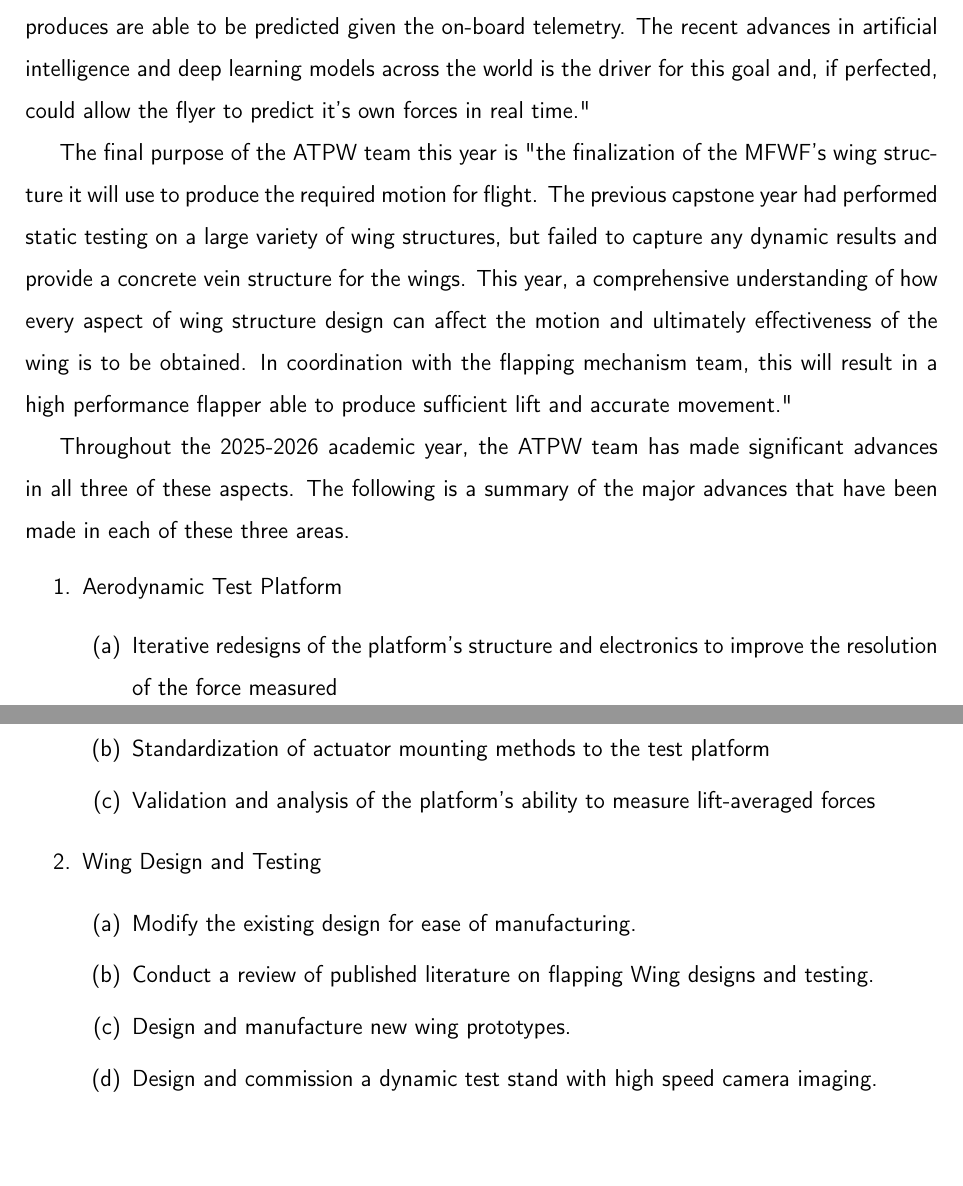
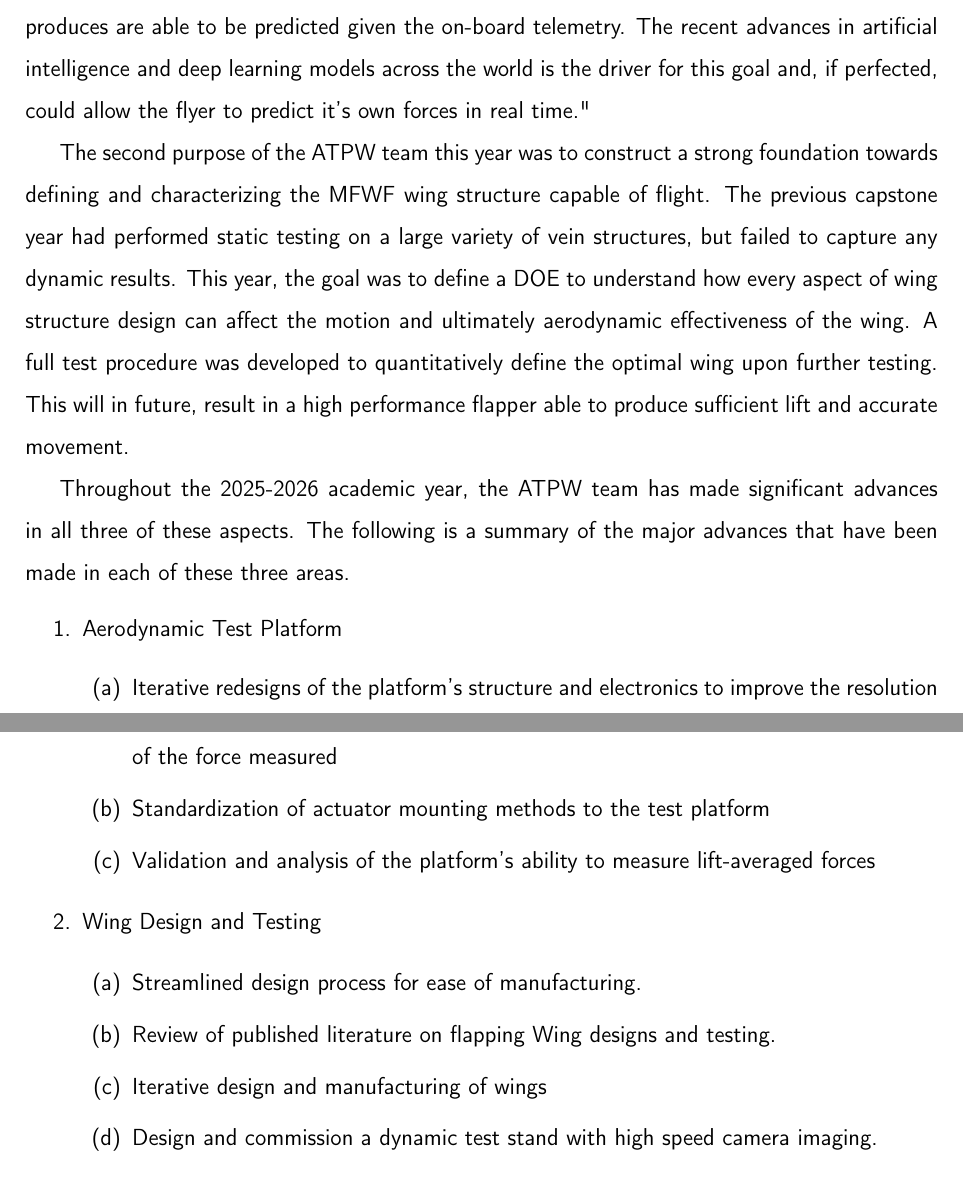
Before and after one commit to kevinfair3/MFWF_ATP, a LaTeX thesis (Main.tex, which reads Project Summary.tex): two parts of pages 7 and 8 of 93, joined at a grey line, cut so that both start at the same text, the shorter picture padded with empty space. Compiled offline with pdfLaTeX.

Commit message:
Select edits made from "Abdul"

```diff
--- a/Project Summary.tex
+++ b/Project Summary.tex
@@ -6,7 +6,7 @@ The Aerodynamic Test Platform and Wings (ATPW) team in the 2025-2026 year consol
 
 The second purpose of the ATPW team is "to develop a functional learning model that is trained on specific data recorded by the test platform and MFWF such that the forces the flyer produces are able to be predicted given the on-board telemetry. The recent advances in artificial intelligence and deep learning models across the world is the driver for this goal and, if perfected, could allow the flyer to predict it's own forces in real time."
 
-The final purpose of the ATPW team this year is "the finalization of the MFWF's wing structure it will use to produce the required motion for flight. The previous capstone year had performed static testing on a large variety of wing structures, but failed to capture any dynamic results and provide a concrete vein structure for the wings. This year, a comprehensive understanding of how every aspect of wing structure design can affect the motion and ultimately effectiveness of the wing is to be obtained. In coordination with the flapping mechanism team, this will result in a high performance flapper able to produce sufficient lift and accurate movement."
+The second purpose of the ATPW team this year was to construct a strong foundation towards defining and characterizing the MFWF wing structure capable of flight. The previous capstone year had performed static testing on a large variety of vein structures, but failed to capture any dynamic results. This year, the goal was to define a DOE to understand how every aspect of wing structure design can affect the motion and ultimately aerodynamic effectiveness of the wing. A full test procedure was developed to quantitatively define the optimal wing upon further testing. This will in future, result in a high performance flapper able to produce sufficient lift and accurate movement.
 
 Throughout the 2025-2026 academic year, the ATPW team has made significant advances in all three of these aspects. The following is a summary of the major advances that have been made in each of these three areas.
 \begin{enumerate}
@@ -18,9 +18,9 @@ Throughout the 2025-2026 academic year, the ATPW team has made significant advan
     \end{enumerate}
     \item Wing Design and Testing
     \begin{enumerate}
-        \item Modify the existing design for ease of manufacturing.
-        \item Conduct a review of published literature on flapping Wing designs and testing.
-        \item Design and manufacture new wing prototypes.
+        \item Streamlined design process for ease of manufacturing.
+        \item Review of published literature on flapping Wing designs and testing.
+        \item Iterative design and manufacturing of wings
         \item Design and commission a dynamic test stand with high speed camera imaging.
     \end{enumerate}
     \item Neural Network Development
```
